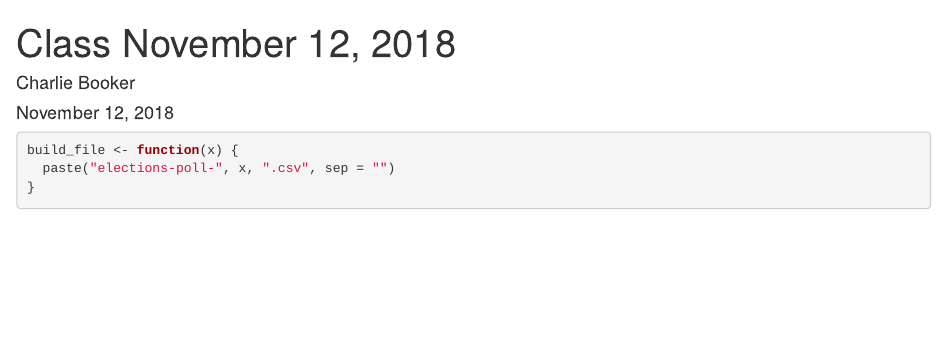
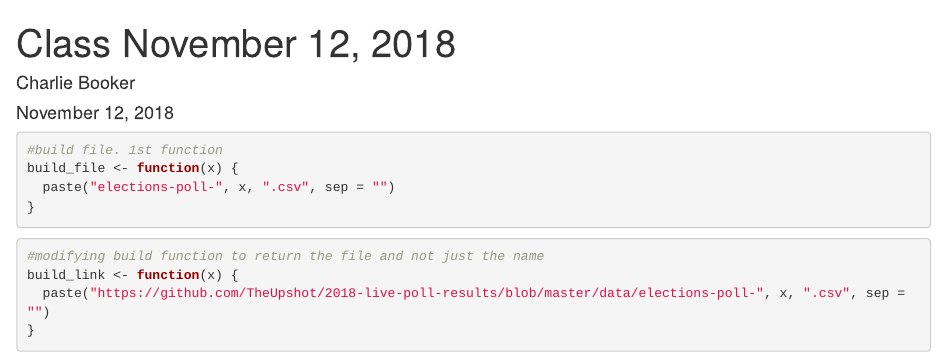
Before and after one commit to charliebooker2123/2018-11-12-class, an R Markdown document (Nov12.Rmd): the page in a window 1100 px wide, from its top. Rendered offline with R 4.5, knitr and Pandoc, with nearby package versions.

Commit message:
building link

````diff
--- a/Nov12.Rmd
+++ b/Nov12.Rmd
@@ -11,8 +11,18 @@ library(tidyverse)
 #tidyverse includes dplyr
 ```
 
+
 ```{r}
+#build file. 1st function
 build_file <- function(x) {
   paste("elections-poll-", x, ".csv", sep = "")
 }
 ```
+
+
+```{r}
+#modifying build function to return the file and not just the name
+build_link <- function(x) {
+  paste("https://github.com/TheUpshot/2018-live-poll-results/blob/master/data/elections-poll-", x, ".csv", sep = "")
+}
+```
````
